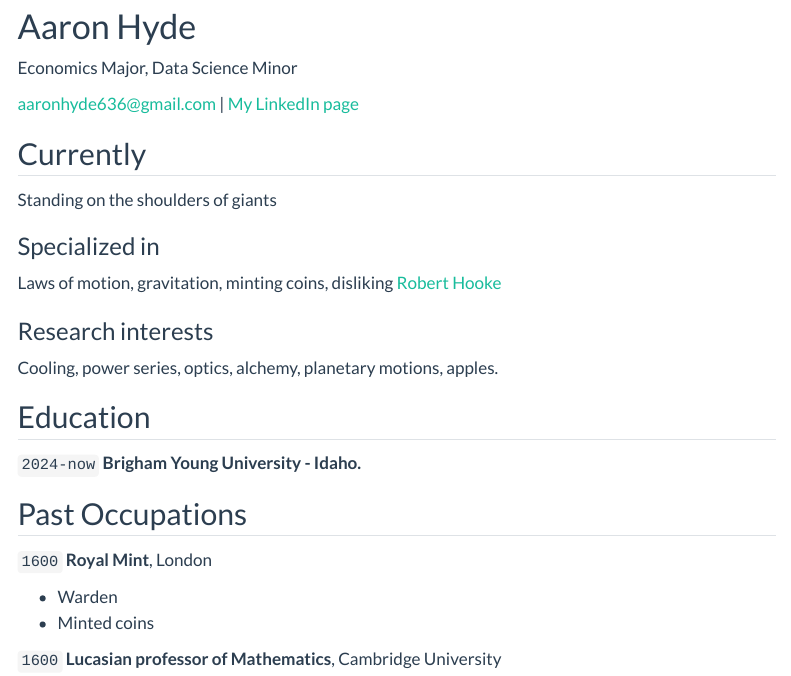
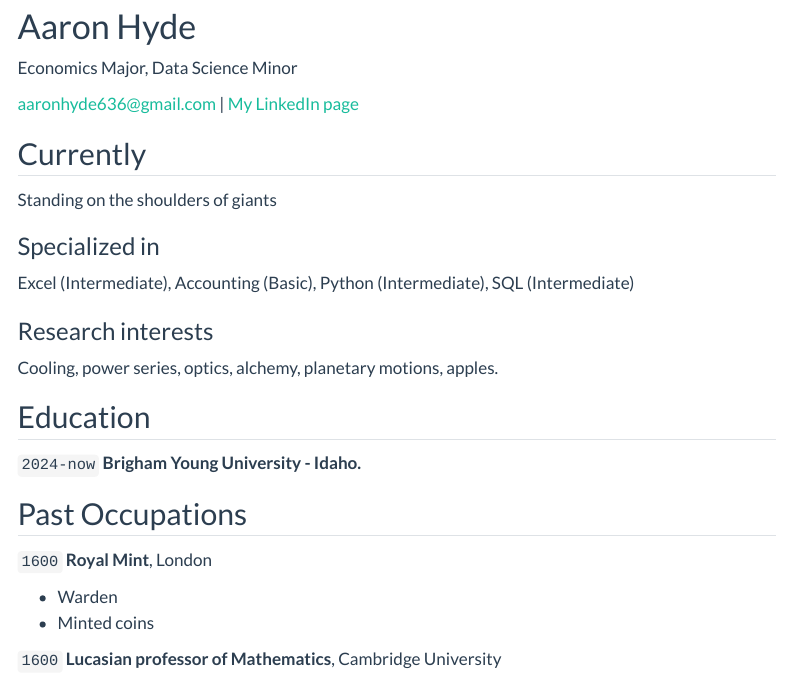
Before and after one commit to ahydeishere/Hyde_Portfolio, a Quarto document (resume.qmd): the page in a window 1100 px wide, from 80 px down. Rendered offline with R 4.5, knitr and Pandoc in place of Quarto, with nearby package versions; menus at the side of the page are left out.

Commit message:
New Resume

```diff
--- a/resume.qmd
+++ b/resume.qmd
@@ -17,7 +17,7 @@ Standing on the shoulders of giants
 
 ### Specialized in
 
-Laws of motion, gravitation, minting coins, disliking [Robert Hooke](http://en.wikipedia.org/wiki/Robert_Hooke)
+Excel (Intermediate), Accounting (Basic), Python (Intermediate), SQL (Intermediate)
 
 
 ### Research interests
```
Also changed, not shown: docs/search.json, 11 other files.
